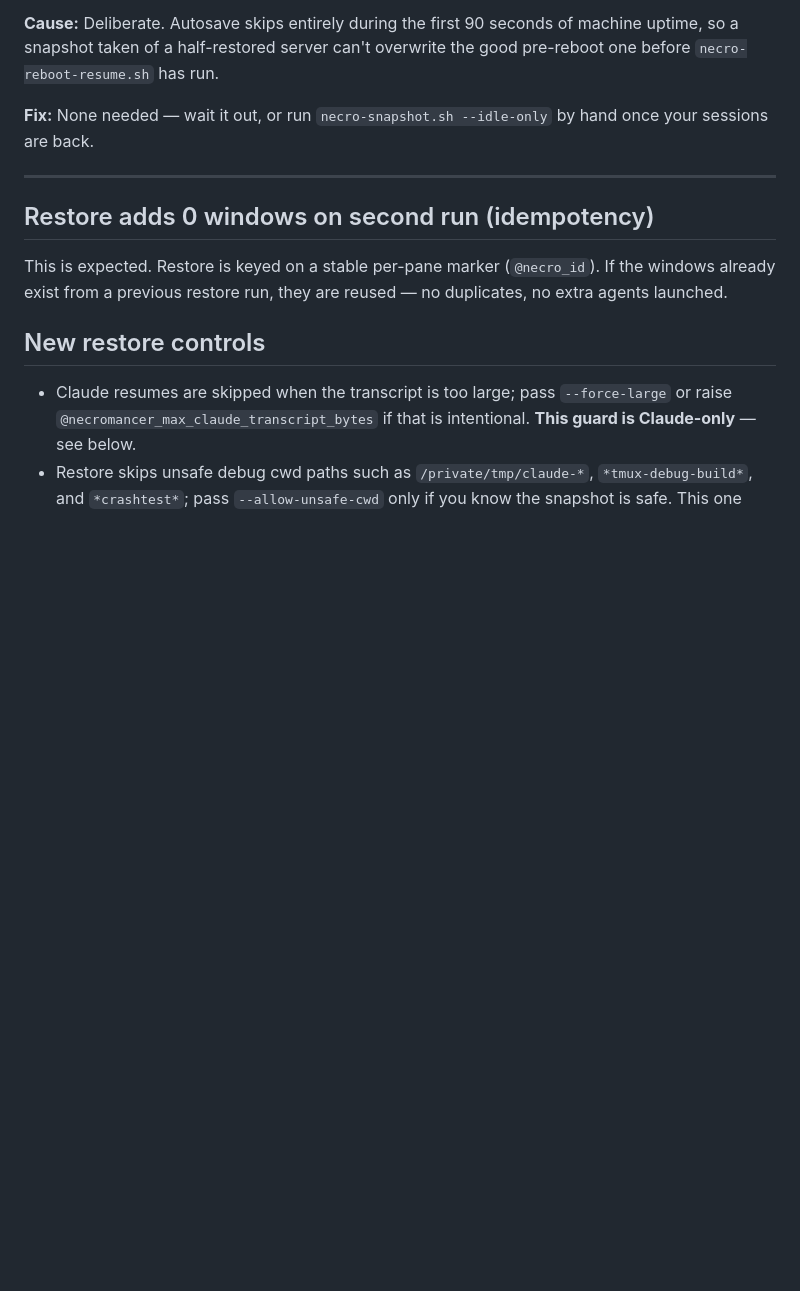
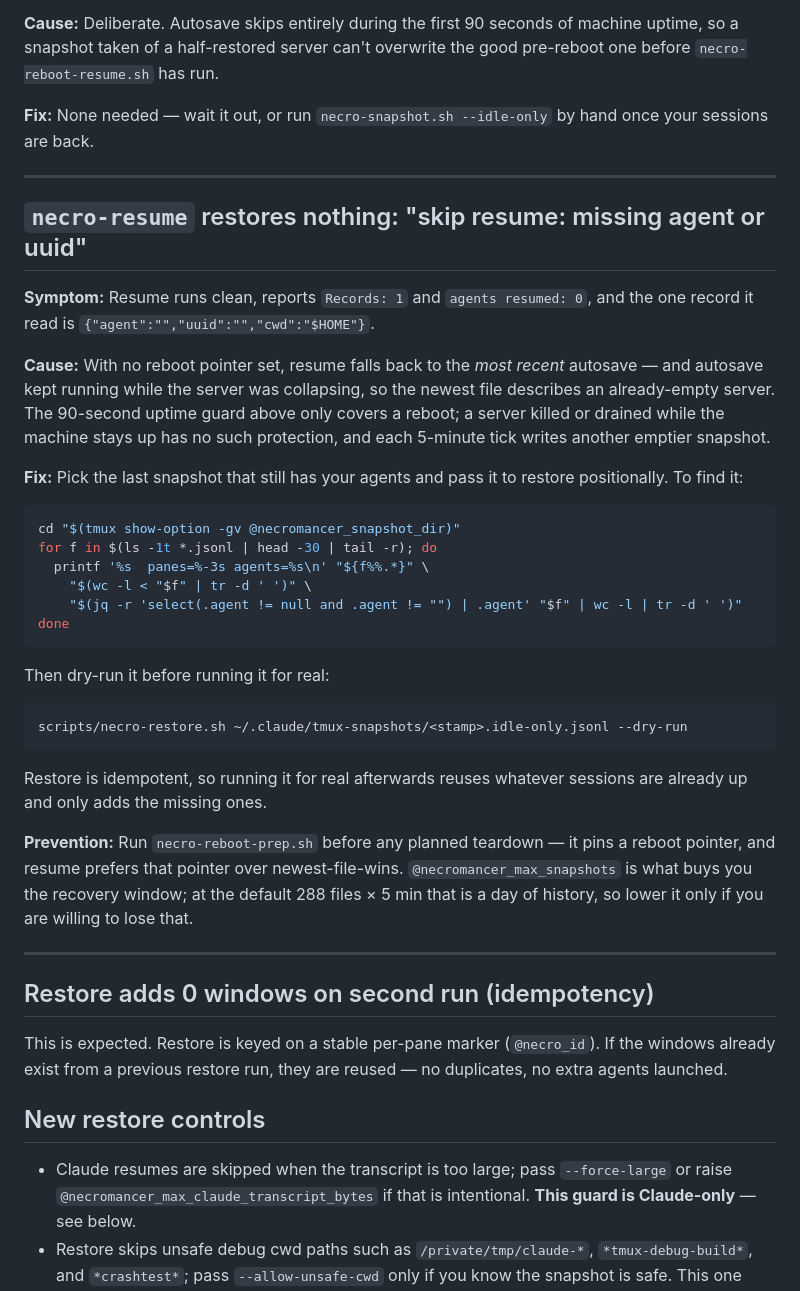
Before and after one commit to RonenMars/tmux-ai-necromancer, a Markdown page: docs/TROUBLESHOOTING.md, the part around the change. GitHub-like rendering; blank space fills up the shorter version.

Commit message:
docs(troubleshooting): explain resume finding an empty latest autosave (#45)
Documents a failure mode hit in practice tonight: `necro-resume` ran
clean, reported `Records: 1` and `agents resumed: 0`, and restored
nothing.

## What happened

With no reboot pointer set, resume falls back to the most recent
autosave.
Autosave keeps running while a tmux server is being killed or drained,
so the newest file on disk described an already-empty server — its
single record was `{"agent":"","uuid":"","cwd":"$HOME"}`, which resume
correctly refused with `skip resume: missing agent or uuid`.

The snapshot history showed the collapse plainly: 14 panes / 10 agents
at 17:34:59Z, 3 panes at 17:40:01Z, 1 pane / 0 agents by 18:04:09Z.
Every tick in between wrote an emptier snapshot over the useful history.

The existing 90-second uptime guard only covers the reboot path, so
nothing catches a server that dies while the machine stays up.

## What this adds

A `docs/TROUBLESHOOTING.md` section covering the symptom, a snippet that
lists recent snapshots with their pane and agent counts so the last good
one is obvious, and the positional `necro-restore.sh <snapshot>`
recovery.
The snippet was run against the real snapshot dir and does surface the
offending 1-pane/0-agent file.

It also records the prevention: `necro-reboot-prep.sh` pins a pointer
that resume prefers over newest-file-wins, and
`@necromancer_max_snapshots` is what sizes the recovery window — at the
default 288 files × 5 min, one day of history.

## Scope

Docs only, no code changes.
A code-level guard (skip the snapshot when the agent count collapses to
zero) would remove the need for manual recovery, but that is
deliberately left out of this PR.

````diff
--- a/docs/TROUBLESHOOTING.md
+++ b/docs/TROUBLESHOOTING.md
@@ -135,6 +135,48 @@ by hand once your sessions are back.
 
 ---
 
+## `necro-resume` restores nothing: "skip resume: missing agent or uuid"
+
+**Symptom:** Resume runs clean, reports `Records: 1` and
+`agents resumed: 0`, and the one record it read is
+`{"agent":"","uuid":"","cwd":"$HOME"}`.
+
+**Cause:** With no reboot pointer set, resume falls back to the *most recent*
+autosave — and autosave kept running while the server was collapsing, so the
+newest file describes an already-empty server. The 90-second uptime guard
+above only covers a reboot; a server killed or drained while the machine
+stays up has no such protection, and each 5-minute tick writes another
+emptier snapshot.
+
+**Fix:** Pick the last snapshot that still has your agents and pass it to
+restore positionally. To find it:
+
+```sh
+cd "$(tmux show-option -gv @necromancer_snapshot_dir)"
+for f in $(ls -1t *.jsonl | head -30 | tail -r); do
+  printf '%s  panes=%-3s agents=%s\n' "${f%%.*}" \
+    "$(wc -l < "$f" | tr -d ' ')" \
+    "$(jq -r 'select(.agent != null and .agent != "") | .agent' "$f" | wc -l | tr -d ' ')"
+done
+```
+
+Then dry-run it before running it for real:
+
+```sh
+scripts/necro-restore.sh ~/.claude/tmux-snapshots/<stamp>.idle-only.jsonl --dry-run
+```
+
+Restore is idempotent, so running it for real afterwards reuses whatever
+sessions are already up and only adds the missing ones.
+
+**Prevention:** Run `necro-reboot-prep.sh` before any planned teardown — it
+pins a reboot pointer, and resume prefers that pointer over
+newest-file-wins. `@necromancer_max_snapshots` is what buys you the recovery
+window; at the default 288 files × 5 min that is a day of history, so lower
+it only if you are willing to lose that.
+
+---
+
 ## Restore adds 0 windows on second run (idempotency)
 
 This is expected. Restore is keyed on a stable per-pane marker
````
